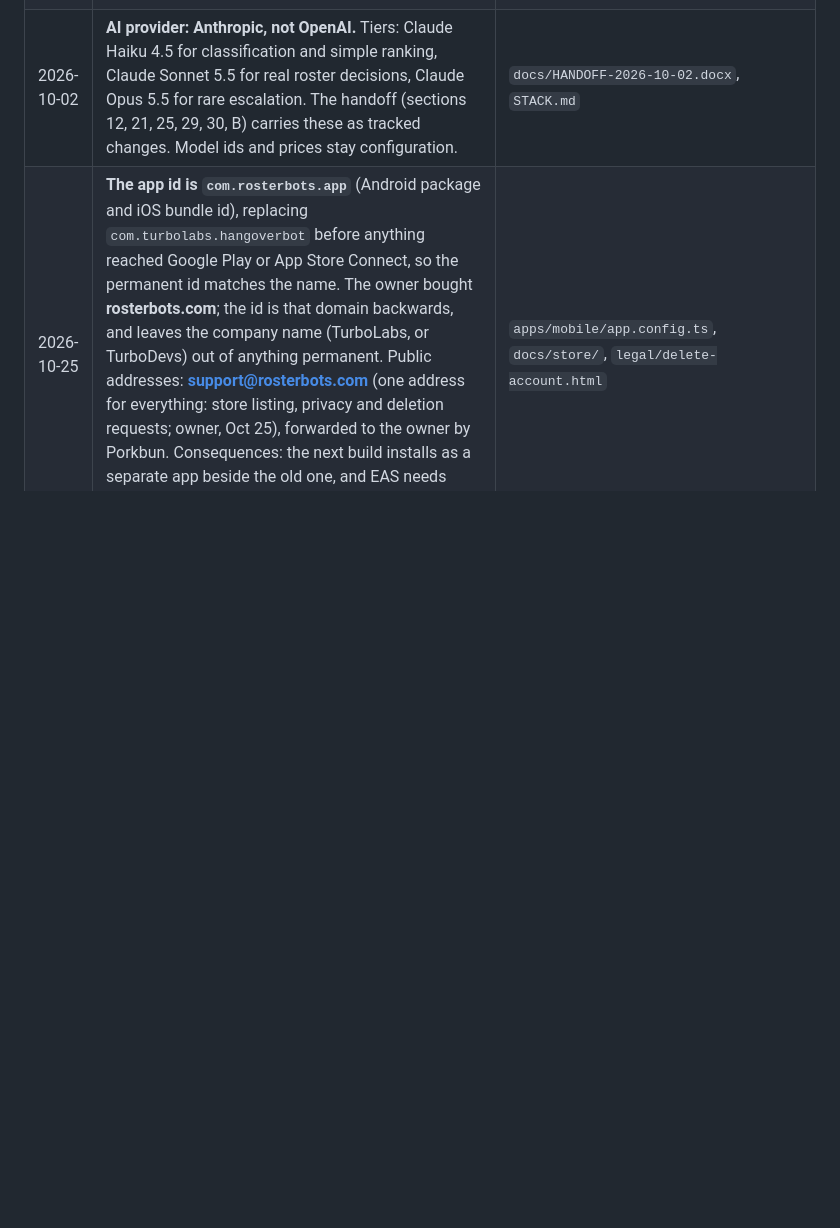
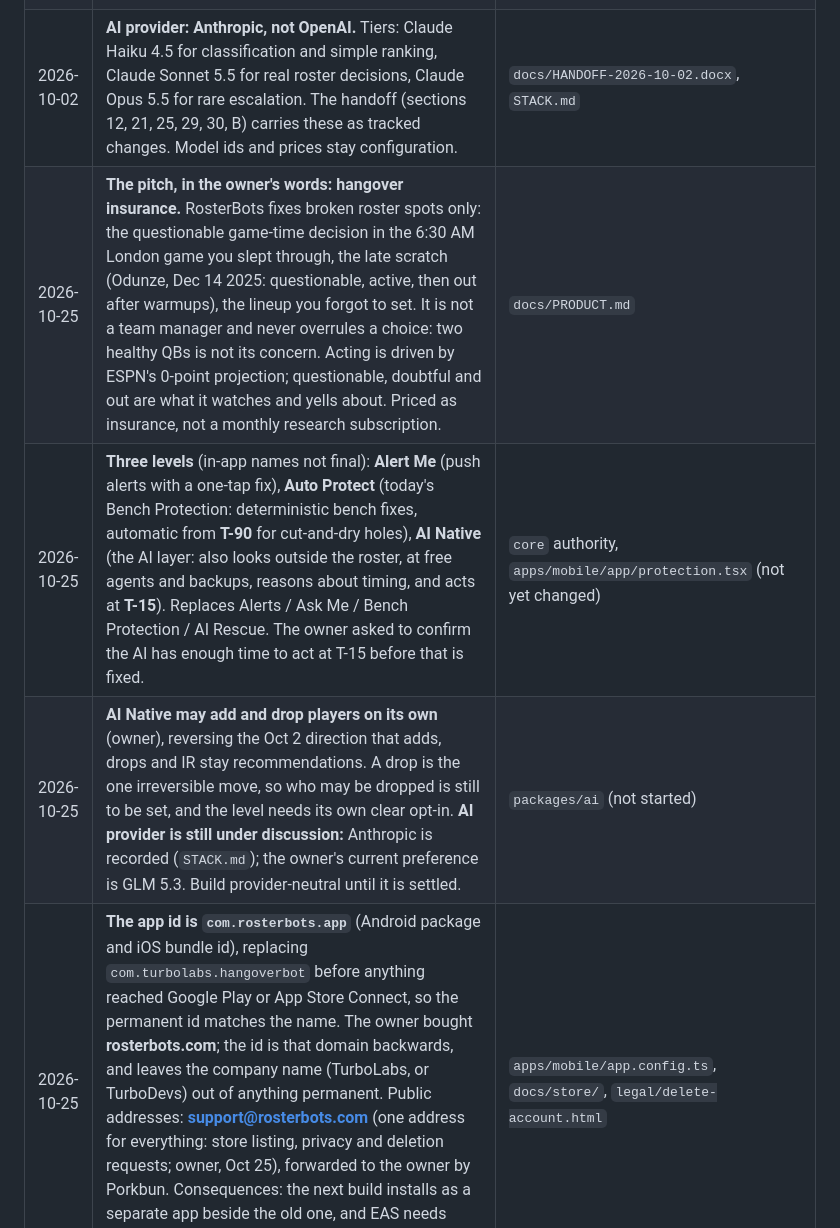
Before and after one commit to rmanager-cpu/hangover-bot, a Markdown page: docs/DECISIONS.md, the part around the change. GitHub-like rendering; blank space fills up the shorter version.

```diff
--- a/docs/DECISIONS.md
+++ b/docs/DECISIONS.md
@@ -28,6 +28,9 @@ The handoff's own section 29 list of open questions still stands; this file adds
 | 2026-10-02 | **Scheduled checker = Supabase Cron + Edge Functions** (the stack's "reliable scheduled-job service"), so the beta needs no separate server. | `supabase/` |
 | 2026-10-02 | Beta app id `com.turbolabs.hangoverbot` (Android package and iOS bundle id). It is permanent once in App Store Connect; the display name can change. | `apps/mobile` |
 | 2026-10-02 | **AI provider: Anthropic, not OpenAI.** Tiers: Claude Haiku 4.5 for classification and simple ranking, Claude Sonnet 5.5 for real roster decisions, Claude Opus 5.5 for rare escalation. The handoff (sections 12, 21, 25, 29, 30, B) carries these as tracked changes. Model ids and prices stay configuration. | `docs/HANDOFF-2026-10-02.docx`, `STACK.md` |
+| 2026-10-25 | **The pitch, in the owner's words: hangover insurance.** RosterBots fixes broken roster spots only: the questionable game-time decision in the 6:30 AM London game you slept through, the late scratch (Odunze, Dec 14 2025: questionable, active, then out after warmups), the lineup you forgot to set. It is not a team manager and never overrules a choice: two healthy QBs is not its concern. Acting is driven by ESPN's 0-point projection; questionable, doubtful and out are what it watches and yells about. Priced as insurance, not a monthly research subscription. | `docs/PRODUCT.md` |
+| 2026-10-25 | **Three levels** (in-app names not final): **Alert Me** (push alerts with a one-tap fix), **Auto Protect** (today's Bench Protection: deterministic bench fixes, automatic from **T-90** for cut-and-dry holes), **AI Native** (the AI layer: also looks outside the roster, at free agents and backups, reasons about timing, and acts at **T-15**). Replaces Alerts / Ask Me / Bench Protection / AI Rescue. The owner asked to confirm the AI has enough time to act at T-15 before that is fixed. | `core` authority, `apps/mobile/app/protection.tsx` (not yet changed) |
+| 2026-10-25 | **AI Native may add and drop players on its own** (owner), reversing the Oct 2 direction that adds, drops and IR stay recommendations. A drop is the one irreversible move, so who may be dropped is still to be set, and the level needs its own clear opt-in. **AI provider is still under discussion:** Anthropic is recorded (`STACK.md`); the owner's current preference is GLM 5.3. Build provider-neutral until it is settled. | `packages/ai` (not started) |
 | 2026-10-25 | **The app id is `com.rosterbots.app`** (Android package and iOS bundle id), replacing `com.turbolabs.hangoverbot` before anything reached Google Play or App Store Connect, so the permanent id matches the name. The owner bought **rosterbots.com**; the id is that domain backwards, and leaves the company name (TurboLabs, or TurboDevs) out of anything permanent. Public addresses: **support@rosterbots.com** (one address for everything: store listing, privacy and deletion requests; owner, Oct 25), forwarded to the owner by Porkbun. Consequences: the next build installs as a separate app beside the old one, and EAS needs Android credentials for the new id. The Expo project and slug are unchanged. | `apps/mobile/app.config.ts`, `docs/store/`, `legal/delete-account.html` |
 | 2026-10-25 | **A disclosure-and-consent screen comes before every ESPN sign-in** (Google Play's User Data policy: authentication information used in the background needs a prominent in-app disclosure and an affirmative tap; going back is not consent). It says what the ESPN session is, that it is stored encrypted on the server and not on the phone, sent only to ESPN to read and change the lineup (including in the background on game days), never sold or shared, and how to delete it. ESPN's page does not load and nothing is read until the user taps Agree and continue. Shown on every sign-in, first setup and sign-in-again alike, so no consent record is stored. The owner's lawyer reviewed the ESPN sign-in itself; the screen's wording should be kept in step with his privacy policy. | `apps/mobile/src/EspnConsent.tsx`, `apps/mobile/app/connect/espn.tsx` |
 | 2026-10-10 | **Account deletion: a new `delete-account` Edge Function and a Settings row delete the caller's own `auth.users` row** (`admin.deleteUser`, service role), which the five tables already cascade from, including the Vault-secret trigger on `credentials`. Works for an unclaimed (anonymous) account too, since Google Play's account-deletion requirement applies the moment an account exists, not only once it is claimed. After deletion the app signs out and starts a fresh anonymous session, the same as first launch. The public deletion-request page for people without the app, `legal/delete-account.html`, exists in the repo but is **not hosted anywhere public yet** (the main repo is private; GitHub Pages needs either a paid plan or a separate public repo, the owner's call, not made here). | `supabase/functions/delete-account`, `apps/mobile/app/(tabs)/settings.tsx`, `legal/delete-account.html` |
```
Also changed, not shown: CLAUDE.md (+5 -4 lines).
